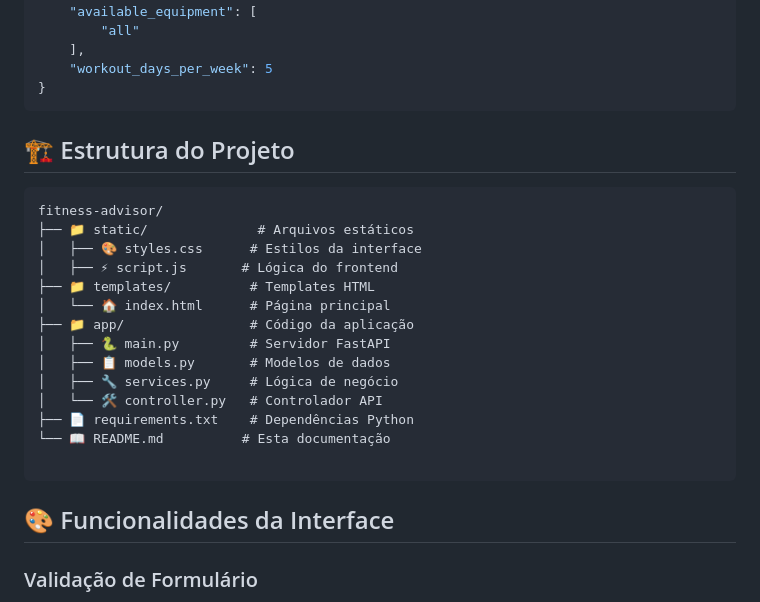
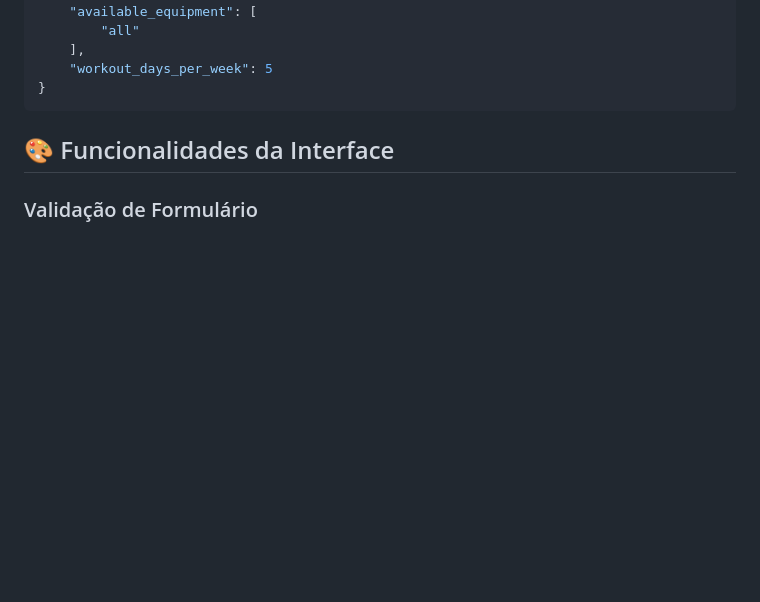
Before and after one commit to lucaspereirap7/projetoSistemasDistribuidos, a Markdown page: README.md, the part around the change. Drawn GitHub-style; blank space fills up the shorter version.

````diff
--- a/README.md
+++ b/README.md
@@ -112,25 +112,6 @@ uvicorn main:app --reload
     ],
     "workout_days_per_week": 5
 }
-```
-
-## 🏗️ Estrutura do Projeto
-
-```
-fitness-advisor/
-├── 📁 static/              # Arquivos estáticos
-│   ├── 🎨 styles.css      # Estilos da interface
-│   ├── ⚡ script.js       # Lógica do frontend
-├── 📁 templates/          # Templates HTML
-│   └── 🏠 index.html      # Página principal
-├── 📁 app/                # Código da aplicação
-│   ├── 🐍 main.py         # Servidor FastAPI
-│   ├── 📋 models.py       # Modelos de dados
-│   ├── 🔧 services.py     # Lógica de negócio
-│   └── 🛠️ controller.py   # Controlador API
-├── 📄 requirements.txt    # Dependências Python
-└── 📖 README.md          # Esta documentação
-
 ```
 
 ## 🎨 Funcionalidades da Interface
````
